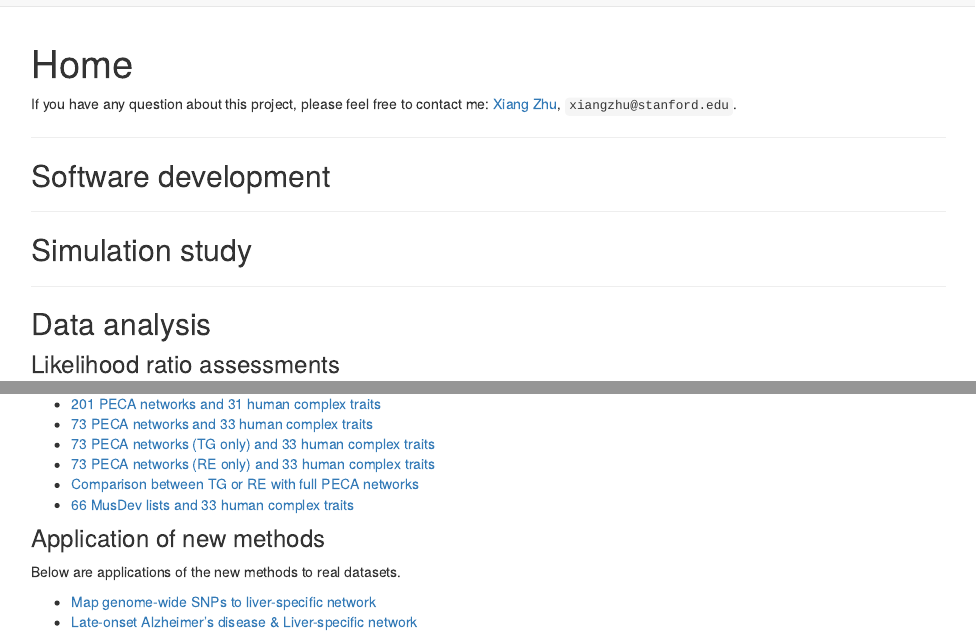
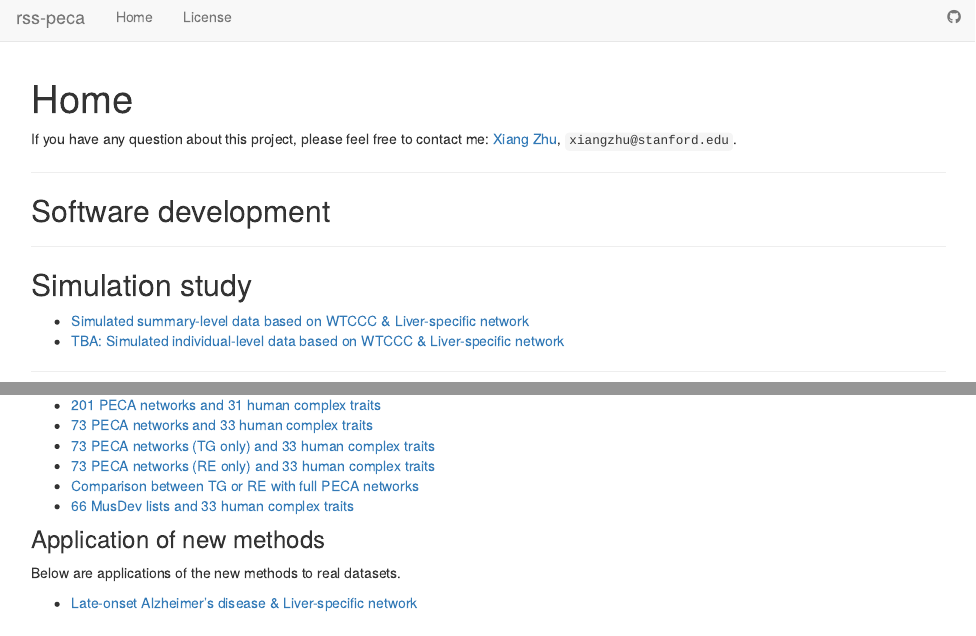
Before and after one commit to xiangzhu/rss-net-results, an R Markdown document (analysis/index.Rmd): the page in a window 1100 px wide, from its top, and a second part further down, joined at a grey line. Rendered offline with R 4.5, knitr and Pandoc, with nearby package versions; drawn as R Markdown's standard HTML page in place of the format the file asks for.

Commit message:
wflow_publish("analysis/index.Rmd")

```diff
--- a/analysis/index.Rmd
+++ b/analysis/index.Rmd
@@ -16,6 +16,9 @@ If you have any question about this project, please feel free to contact me:
 ***
 
 ## Simulation study
+
+- [Simulated summary-level data based on WTCCC & Liver-specific network](wtccc_sumstats_liver.html)
+- [TBA: Simulated individual-level data based on WTCCC & Liver-specific network](wtccc_fulldata_liver.html)
 
 ***
 
```
Also changed, not shown: analysis/index.Rmd (1 more changed lines).
